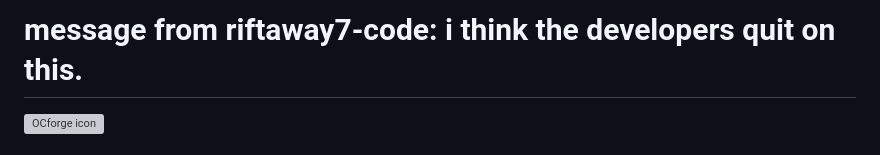
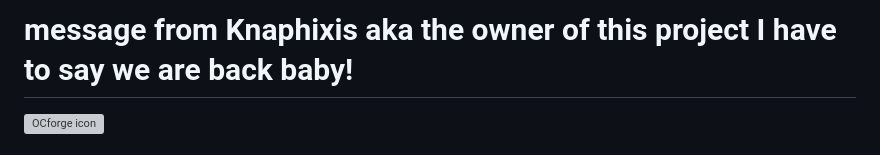
Before and after one commit to kevinisgoated24-spec/OCforge, a Markdown page: README.md, the part around the change. Rendered like a GitHub page; grey boxes are pictures that could not be loaded.

Commit message:
Update project status message in README

```diff
--- a/README.md
+++ b/README.md
@@ -1,4 +1,4 @@
-# message from riftaway7-code: i think the developers quit on this.
+# message from Knaphixis aka the owner of this project I have to say we are back baby!
 
 
 <img src="docs/icon.webp" alt="OCforge icon" width="80" align="right">
```
